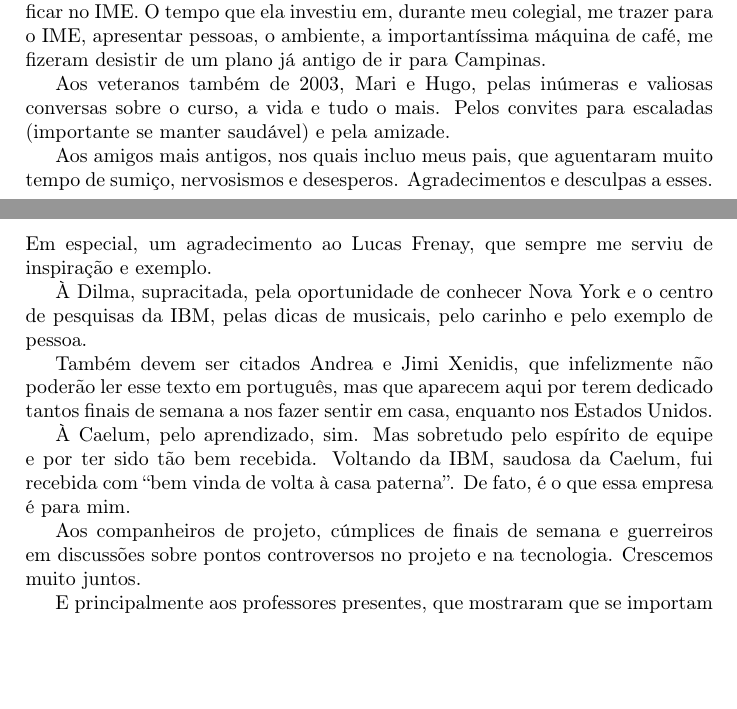
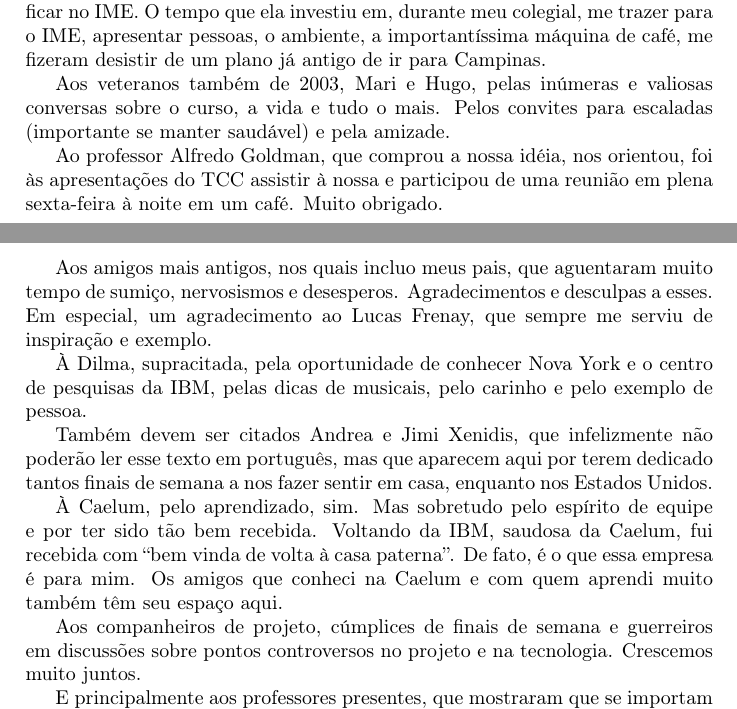
Before and after one commit to caelum/calopsita-monografia, a LaTeX document (subjetivas/ceci.tex): two parts of pages 5 and 6 of 6, joined at a grey line, cut so that both start at the same text, the shorter picture padded with empty space. Compiled offline with pdfLaTeX.

Commit message:
retoques de ultima hora

```diff
--- a/subjetivas/ceci.tex
+++ b/subjetivas/ceci.tex
@@ -133,13 +133,15 @@ Começo pela Cris Sato porque é culpa dela que, entre USP e Unicamp, decidi fic
 
 Aos veteranos também de 2003, Mari e Hugo, pelas inúmeras e valiosas conversas sobre o curso, a vida e tudo o mais. Pelos convites para escaladas (importante se manter saudável) e pela amizade.
 
+Ao professor Alfredo Goldman, que comprou a nossa idéia, nos orientou, foi às apresentações do TCC assistir à nossa e participou de uma reunião em plena sexta-feira à noite em um café. Muito obrigado.
+
 Aos amigos mais antigos, nos quais incluo meus pais, que aguentaram muito tempo de sumiço, nervosismos e desesperos. Agradecimentos e desculpas a esses. Em especial, um agradecimento ao Lucas Frenay, que sempre me serviu de inspiração e exemplo.
 
 À Dilma, supracitada, pela oportunidade de conhecer Nova York e o centro de pesquisas da IBM, pelas dicas de musicais, pelo carinho e pelo exemplo de pessoa.
 
 Também devem ser citados Andrea e Jimi Xenidis, que infelizmente não poderão ler esse texto em português, mas que aparecem aqui por terem dedicado tantos finais de semana a nos fazer sentir em casa, enquanto nos Estados Unidos.
 
-À Caelum, pelo aprendizado, sim. Mas sobretudo pelo espírito de equipe e por ter sido tão bem recebida. Voltando da IBM, saudosa da Caelum, fui recebida com ``bem vinda de volta à casa paterna''. De fato, é o que essa empresa é para mim.
+À Caelum, pelo aprendizado, sim. Mas sobretudo pelo espírito de equipe e por ter sido tão bem recebida. Voltando da IBM, saudosa da Caelum, fui recebida com ``bem vinda de volta à casa paterna''. De fato, é o que essa empresa é para mim. Os amigos que conheci na Caelum e com quem aprendi muito também têm seu espaço aqui.
 
 Aos companheiros de projeto, cúmplices de finais de semana e guerreiros em discussões sobre pontos controversos no projeto e na tecnologia. Crescemos muito juntos.
 
```
Also changed, not shown: site/ceci.pdf, subjetivas/ceci.tex (2 more changed lines).
